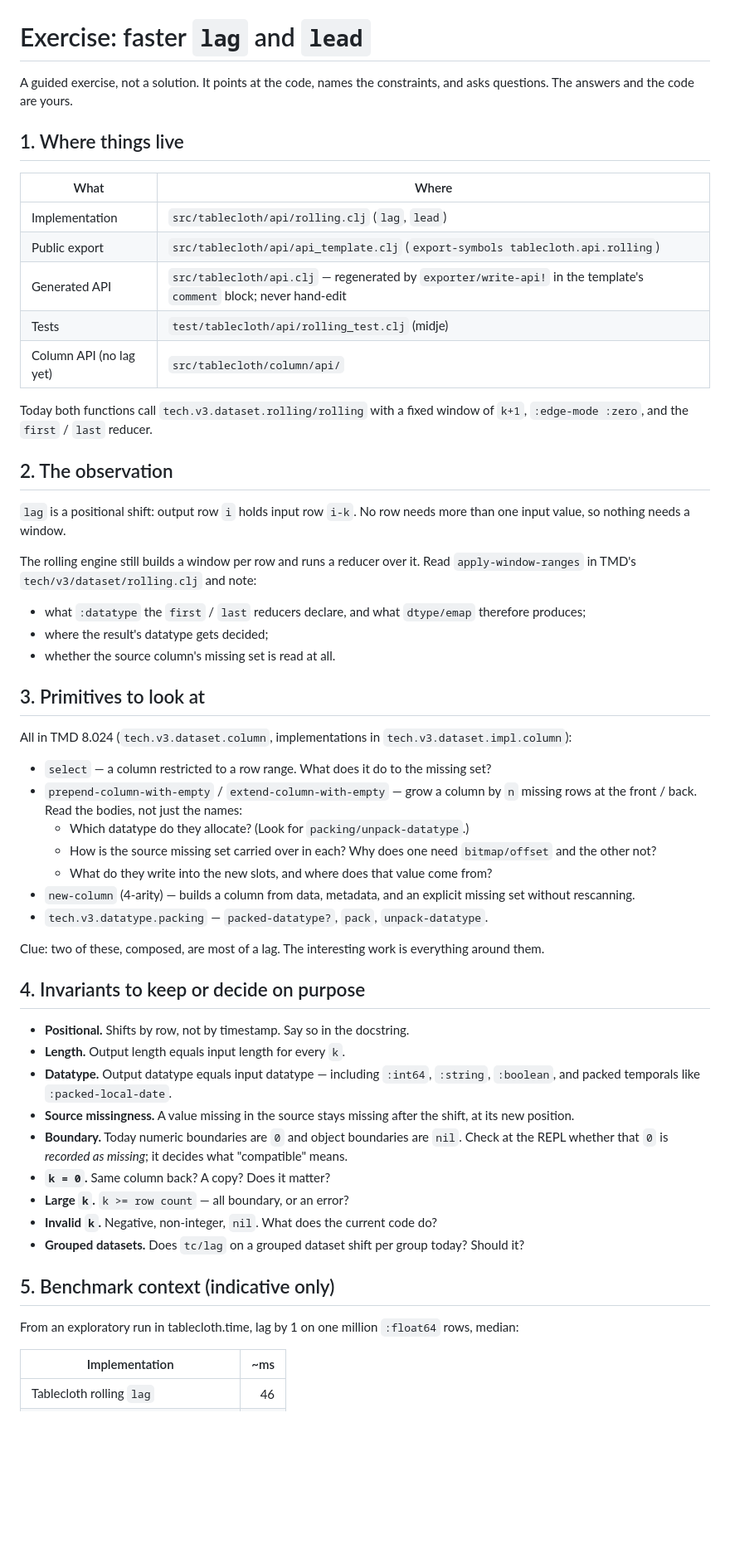
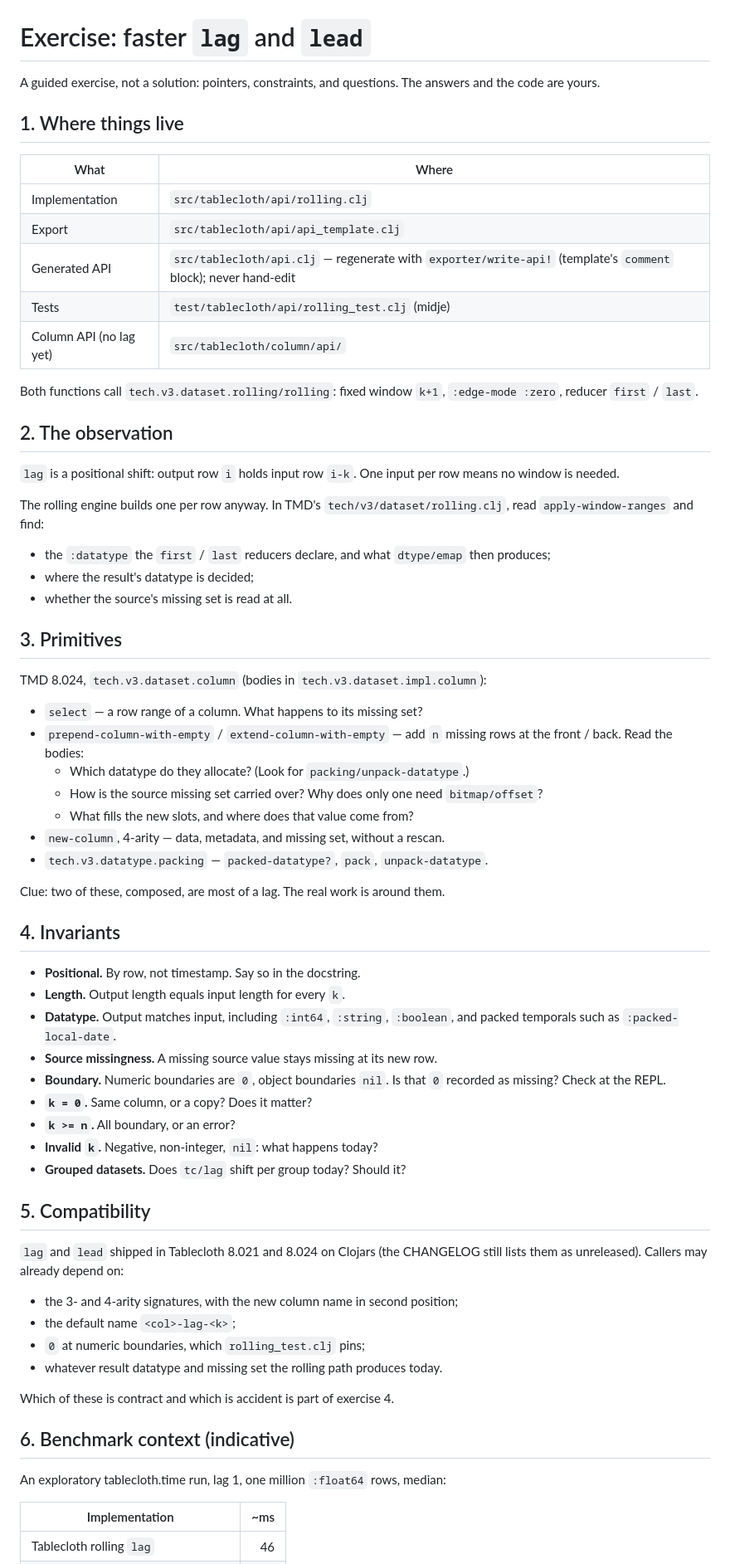
Before and after one commit to scicloj/tablecloth, a Markdown page: dev/lag_lead_exercise.md, the part around one of its changes. Shown at 83% size. Drawn GitHub-style; blank space fills up the shorter version.

Commit message:
docs(dev): tighten lag/lead exercise and add compatibility notes

```diff
--- a/dev/lag_lead_exercise.md
+++ b/dev/lag_lead_exercise.md
@@ -1,74 +1,79 @@
 # Exercise: faster `lag` and `lead`
 
-A guided exercise, not a solution. It points at the code, names the constraints,
-and asks questions. The answers and the code are yours.
+A guided exercise, not a solution: pointers, constraints, and questions. The
+answers and the code are yours.
 
 ## 1. Where things live
 
 | What | Where |
 |---|---|
-| Implementation | `src/tablecloth/api/rolling.clj` (`lag`, `lead`) |
-| Public export | `src/tablecloth/api/api_template.clj` (`export-symbols tablecloth.api.rolling`) |
-| Generated API | `src/tablecloth/api.clj` — regenerated by `exporter/write-api!` in the template's `comment` block; never hand-edit |
+| Implementation | `src/tablecloth/api/rolling.clj` |
+| Export | `src/tablecloth/api/api_template.clj` |
+| Generated API | `src/tablecloth/api.clj` — regenerate with `exporter/write-api!` (template's `comment` block); never hand-edit |
 | Tests | `test/tablecloth/api/rolling_test.clj` (midje) |
 | Column API (no lag yet) | `src/tablecloth/column/api/` |
 
-Today both functions call `tech.v3.dataset.rolling/rolling` with a fixed window of
-`k+1`, `:edge-mode :zero`, and the `first` / `last` reducer.
+Both functions call `tech.v3.dataset.rolling/rolling`: fixed window `k+1`,
+`:edge-mode :zero`, reducer `first` / `last`.
 
 ## 2. The observation
 
-`lag` is a positional shift: output row `i` holds input row `i-k`. No row needs
-more than one input value, so nothing needs a window.
+`lag` is a positional shift: output row `i` holds input row `i-k`. One input
+per row means no window is needed.
 
-The rolling engine still builds a window per row and runs a reducer over it. Read
-`apply-window-ranges` in TMD's `tech/v3/dataset/rolling.clj` and note:
+The rolling engine builds one per row anyway. In TMD's
+`tech/v3/dataset/rolling.clj`, read `apply-window-ranges` and find:
 
-- what `:datatype` the `first` / `last` reducers declare, and what `dtype/emap`
-  therefore produces;
-- where the result's datatype gets decided;
-- whether the source column's missing set is read at all.
+- the `:datatype` the `first` / `last` reducers declare, and what `dtype/emap`
+  then produces;
+- where the result's datatype is decided;
+- whether the source's missing set is read at all.
 
-## 3. Primitives to look at
+## 3. Primitives
 
-All in TMD 8.024 (`tech.v3.dataset.column`, implementations in
-`tech.v3.dataset.impl.column`):
+TMD 8.024, `tech.v3.dataset.column` (bodies in `tech.v3.dataset.impl.column`):
 
-- `select` — a column restricted to a row range. What does it do to the missing set?
-- `prepend-column-with-empty` / `extend-column-with-empty` — grow a column by `n`
-  missing rows at the front / back. Read the bodies, not just the names:
+- `select` — a row range of a column. What happens to its missing set?
+- `prepend-column-with-empty` / `extend-column-with-empty` — add `n` missing
+  rows at the front / back. Read the bodies:
   - Which datatype do they allocate? (Look for `packing/unpack-datatype`.)
-  - How is the source missing set carried over in each? Why does one need
-    `bitmap/offset` and the other not?
-  - What do they write into the new slots, and where does that value come from?
-- `new-column` (4-arity) — builds a column from data, metadata, and an explicit
-  missing set without rescanning.
+  - How is the source missing set carried over? Why does only one need
+    `bitmap/offset`?
+  - What fills the new slots, and where does that value come from?
+- `new-column`, 4-arity — data, metadata, and missing set, without a rescan.
 - `tech.v3.datatype.packing` — `packed-datatype?`, `pack`, `unpack-datatype`.
 
-Clue: two of these, composed, are most of a lag. The interesting work is
-everything around them.
+Clue: two of these, composed, are most of a lag. The real work is around them.
 
-## 4. Invariants to keep or decide on purpose
+## 4. Invariants
 
-- **Positional.** Shifts by row, not by timestamp. Say so in the docstring.
+- **Positional.** By row, not timestamp. Say so in the docstring.
 - **Length.** Output length equals input length for every `k`.
-- **Datatype.** Output datatype equals input datatype — including `:int64`,
-  `:string`, `:boolean`, and packed temporals like `:packed-local-date`.
-- **Source missingness.** A value missing in the source stays missing after the
-  shift, at its new position.
-- **Boundary.** Today numeric boundaries are `0` and object boundaries are `nil`.
-  Check at the REPL whether that `0` is *recorded as missing*; it decides what
-  "compatible" means.
-- **`k = 0`.** Same column back? A copy? Does it matter?
-- **Large `k`.** `k >= row count` — all boundary, or an error?
-- **Invalid `k`.** Negative, non-integer, `nil`. What does the current code do?
-- **Grouped datasets.** Does `tc/lag` on a grouped dataset shift per group today?
-  Should it?
+- **Datatype.** Output matches input, including `:int64`, `:string`,
+  `:boolean`, and packed temporals such as `:packed-local-date`.
+- **Source missingness.** A missing source value stays missing at its new row.
+- **Boundary.** Numeric boundaries are `0`, object boundaries `nil`. Is that
+  `0` recorded as missing? Check at the REPL.
+- **`k = 0`.** Same column, or a copy? Does it matter?
+- **`k >= n`.** All boundary, or an error?
+- **Invalid `k`.** Negative, non-integer, `nil`: what happens today?
+- **Grouped datasets.** Does `tc/lag` shift per group today? Should it?
 
-## 5. Benchmark context (indicative only)
+## 5. Compatibility
 
-From an exploratory run in tablecloth.time, lag by 1 on one million `:float64`
-rows, median:
+`lag` and `lead` shipped in Tablecloth 8.021 and 8.024 on Clojars (the
+CHANGELOG still lists them as unreleased). Callers may already depend on:
+
+- the 3- and 4-arity signatures, with the new column name in second position;
+- the default name `<col>-lag-<k>`;
+- `0` at numeric boundaries, which `rolling_test.clj` pins;
+- whatever result datatype and missing set the rolling path produces today.
+
+Which of these is contract and which is accident is part of exercise 4.
+
+## 6. Benchmark context (indicative)
+
+An exploratory tablecloth.time run, lag 1, one million `:float64` rows, median:
 
 | Implementation | ~ms |
 |---|---:|
```
Also changed, not shown: other parts of dev/lag_lead_exercise.md (+48 -59 lines).
